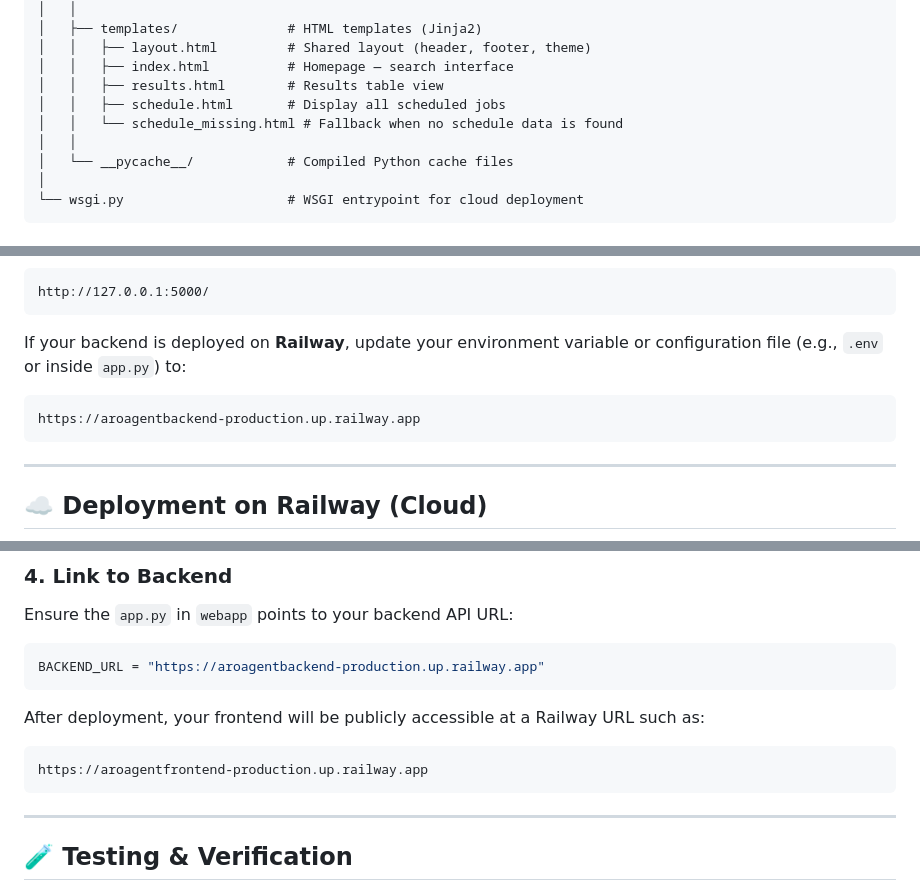
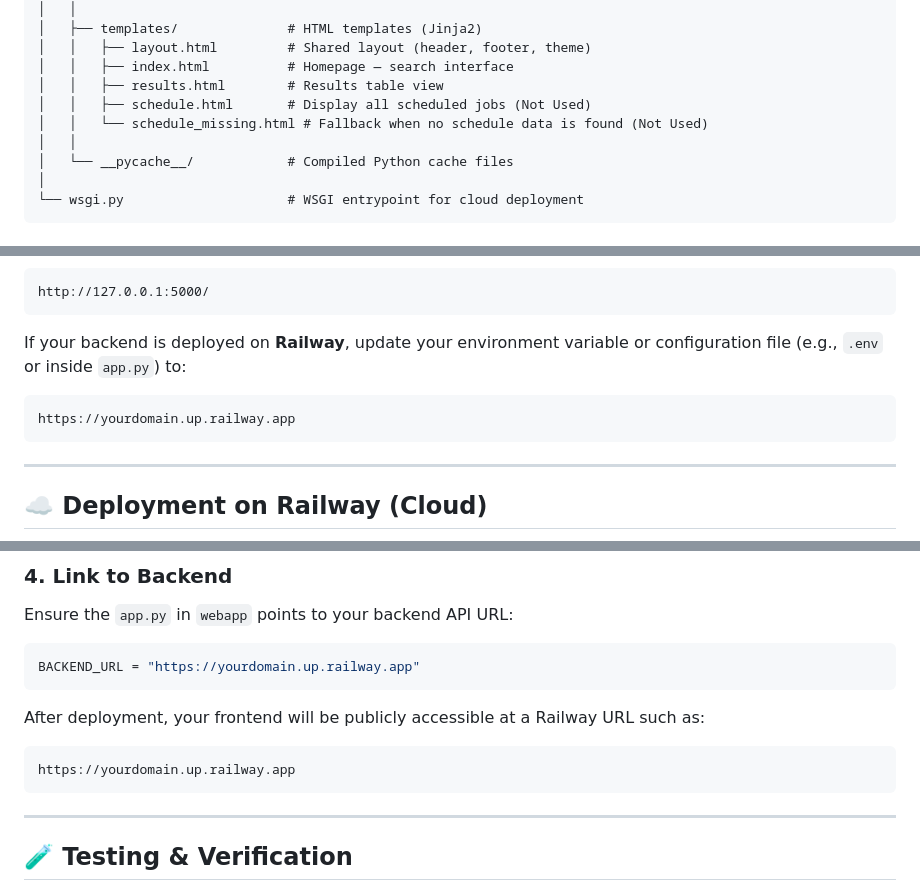
Before and after one commit to abdullahkrs/e-Portfolio-Intelligent-Agents-July-2025-B, a Markdown page: aro_agent/aro_agent_frontend/README.md, 3 parts joined by grey strips. Rendered like a GitHub page.

````diff
--- a/aro_agent/aro_agent_frontend/README.md
+++ b/aro_agent/aro_agent_frontend/README.md
@@ -40,8 +40,8 @@ aro_agent_frontend/
 │   │   ├── layout.html         # Shared layout (header, footer, theme)
 │   │   ├── index.html          # Homepage — search interface
 │   │   ├── results.html        # Results table view
-│   │   ├── schedule.html       # Display all scheduled jobs
-│   │   └── schedule_missing.html # Fallback when no schedule data is found
+│   │   ├── schedule.html       # Display all scheduled jobs (Not Used)
+│   │   └── schedule_missing.html # Fallback when no schedule data is found (Not Used)
 │   │
 │   └── __pycache__/            # Compiled Python cache files
 │
@@ -98,7 +98,7 @@ http://127.0.0.1:5000/
 If your backend is deployed on **Railway**, update your environment variable or configuration file (e.g., `.env` or inside `app.py`) to:
 
 ```
-https://aroagentbackend-production.up.railway.app
+https://yourdomain.up.railway.app
 ```
 
 ---
@@ -122,12 +122,12 @@ python webapp/app.py
 ### 4. Link to Backend
 Ensure the `app.py` in `webapp` points to your backend API URL:
 ```python
-BACKEND_URL = "https://aroagentbackend-production.up.railway.app"
+BACKEND_URL = "https://yourdomain.up.railway.app"
 ```
 
 After deployment, your frontend will be publicly accessible at a Railway URL such as:
 ```
-https://aroagentfrontend-production.up.railway.app
+https://yourdomain.up.railway.app
 ```
 
 ---
````
